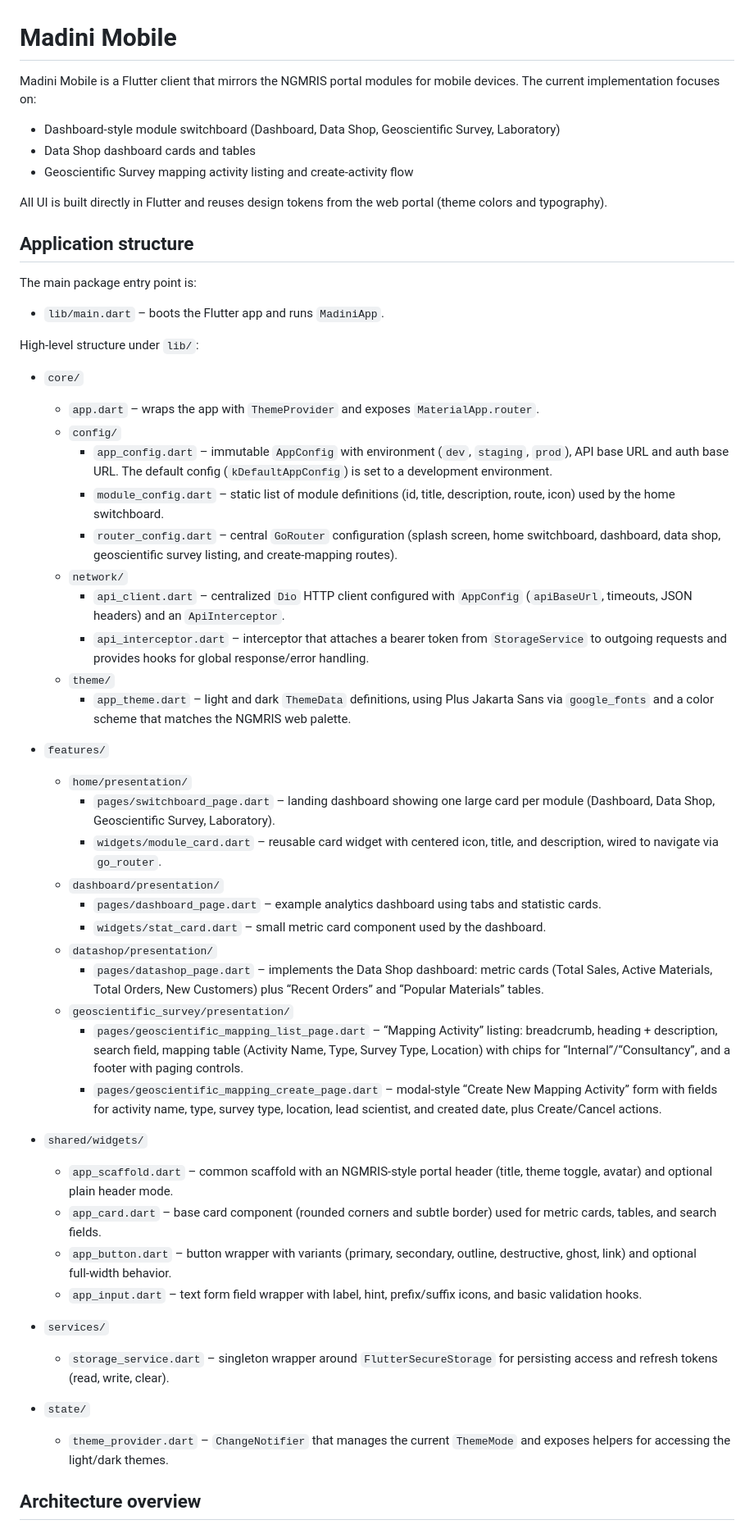
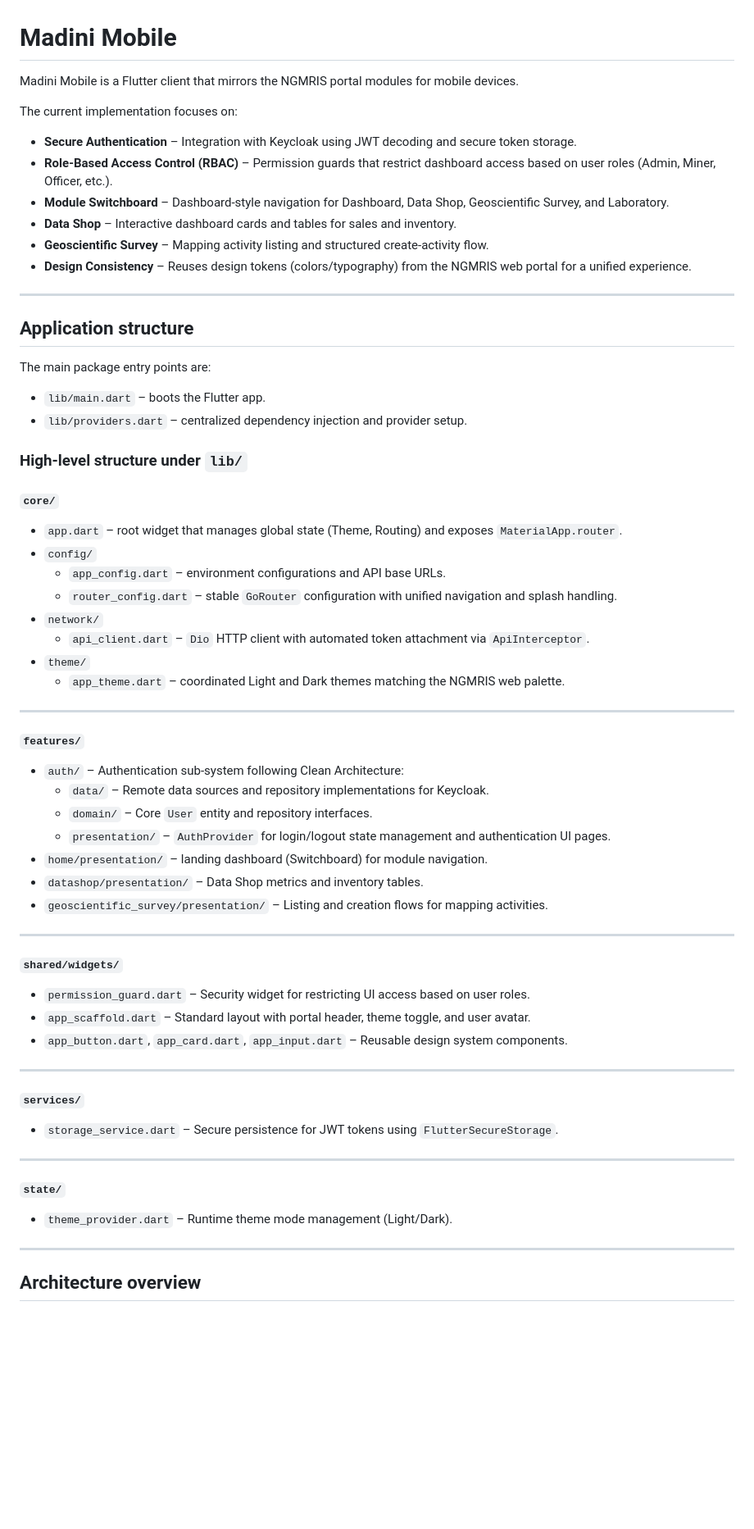
Before and after one commit to jlungo/madini_mobile, a Markdown page: README.md, the part around one of its changes. Shown at 82% size. Drawn GitHub-style; blank space fills up the shorter version.

Commit message:
Revise README for improved clarity and detail
Updated the README to enhance clarity and detail about the application structure, features, and technologies used.

```diff
--- a/README.md
+++ b/README.md
@@ -1,58 +1,71 @@
 # Madini Mobile
 
-Madini Mobile is a Flutter client that mirrors the NGMRIS portal modules for mobile devices. The current implementation focuses on:
+Madini Mobile is a Flutter client that mirrors the NGMRIS portal modules for mobile devices.
 
-- Dashboard-style module switchboard (Dashboard, Data Shop, Geoscientific Survey, Laboratory)
-- Data Shop dashboard cards and tables
-- Geoscientific Survey mapping activity listing and create‑activity flow
+The current implementation focuses on:
 
-All UI is built directly in Flutter and reuses design tokens from the web portal
-(theme colors and typography).
+- **Secure Authentication** – Integration with Keycloak using JWT decoding and secure token storage.
+- **Role-Based Access Control (RBAC)** – Permission guards that restrict dashboard access based on user roles (Admin, Miner, Officer, etc.).
+- **Module Switchboard** – Dashboard-style navigation for Dashboard, Data Shop, Geoscientific Survey, and Laboratory.
+- **Data Shop** – Interactive dashboard cards and tables for sales and inventory.
+- **Geoscientific Survey** – Mapping activity listing and structured create-activity flow.
+- **Design Consistency** – Reuses design tokens (colors/typography) from the NGMRIS web portal for a unified experience.
+
+---
 
 ## Application structure
 
-The main package entry point is:
+The main package entry points are:
 
-- `lib/main.dart` – boots the Flutter app and runs `MadiniApp`.
+- `lib/main.dart` – boots the Flutter app.
+- `lib/providers.dart` – centralized dependency injection and provider setup.
 
-High‑level structure under `lib/`:
+### High-level structure under `lib/`
 
-- `core/`
-  - `app.dart` – wraps the app with `ThemeProvider` and exposes `MaterialApp.router`.
-  - `config/`
-    - `app_config.dart` – immutable `AppConfig` with environment (`dev`, `staging`, `prod`), API base URL and auth base URL. The default config (`kDefaultAppConfig`) is set to a development environment.
-    - `module_config.dart` – static list of module definitions (id, title, description, route, icon) used by the home switchboard.
-    - `router_config.dart` – central `GoRouter` configuration (splash screen, home switchboard, dashboard, data shop, geoscientific survey listing, and create‑mapping routes).
-  - `network/`
-    - `api_client.dart` – centralized `Dio` HTTP client configured with `AppConfig` (`apiBaseUrl`, timeouts, JSON headers) and an `ApiInterceptor`.
-    - `api_interceptor.dart` – interceptor that attaches a bearer token from `StorageService` to outgoing requests and provides hooks for global response/error handling.
-  - `theme/`
-    - `app_theme.dart` – light and dark `ThemeData` definitions, using Plus Jakarta Sans via `google_fonts` and a color scheme that matches the NGMRIS web palette.
+#### `core/`
 
-- `features/`
-  - `home/presentation/`
-    - `pages/switchboard_page.dart` – landing dashboard showing one large card per module (Dashboard, Data Shop, Geoscientific Survey, Laboratory).
-    - `widgets/module_card.dart` – reusable card widget with centered icon, title, and description, wired to navigate via `go_router`.
-  - `dashboard/presentation/`
-    - `pages/dashboard_page.dart` – example analytics dashboard using tabs and statistic cards.
-    - `widgets/stat_card.dart` – small metric card component used by the dashboard.
-  - `datashop/presentation/`
-    - `pages/datashop_page.dart` – implements the Data Shop dashboard: metric cards (Total Sales, Active Materials, Total Orders, New Customers) plus “Recent Orders” and “Popular Materials” tables.
-  - `geoscientific_survey/presentation/`
-    - `pages/geoscientific_mapping_list_page.dart` – “Mapping Activity” listing: breadcrumb, heading + description, search field, mapping table (Activity Name, Type, Survey Type, Location) with chips for “Internal”/“Consultancy”, and a footer with paging controls.
-    - `pages/geoscientific_mapping_create_page.dart` – modal‑style “Create New Mapping Activity” form with fields for activity name, type, survey type, location, lead scientist, and created date, plus Create/Cancel actions.
+- `app.dart` – root widget that manages global state (Theme, Routing) and exposes `MaterialApp.router`.
+- `config/`
+  - `app_config.dart` – environment configurations and API base URLs.
+  - `router_config.dart` – stable `GoRouter` configuration with unified navigation and splash handling.
+- `network/`
+  - `api_client.dart` – `Dio` HTTP client with automated token attachment via `ApiInterceptor`.
+- `theme/`
+  - `app_theme.dart` – coordinated Light and Dark themes matching the NGMRIS web palette.
 
-- `shared/widgets/`
-  - `app_scaffold.dart` – common scaffold with an NGMRIS‑style portal header (title, theme toggle, avatar) and optional plain header mode.
-  - `app_card.dart` – base card component (rounded corners and subtle border) used for metric cards, tables, and search fields.
-  - `app_button.dart` – button wrapper with variants (primary, secondary, outline, destructive, ghost, link) and optional full‑width behavior.
-  - `app_input.dart` – text form field wrapper with label, hint, prefix/suffix icons, and basic validation hooks.
+---
 
-- `services/`
-  - `storage_service.dart` – singleton wrapper around `FlutterSecureStorage` for persisting access and refresh tokens (read, write, clear).
+#### `features/`
 
-- `state/`
-  - `theme_provider.dart` – `ChangeNotifier` that manages the current `ThemeMode` and exposes helpers for accessing the light/dark themes.
+- `auth/` – Authentication sub-system following Clean Architecture:
+  - `data/` – Remote data sources and repository implementations for Keycloak.
+  - `domain/` – Core `User` entity and repository interfaces.
+  - `presentation/` – `AuthProvider` for login/logout state management and authentication UI pages.
+- `home/presentation/` – landing dashboard (Switchboard) for module navigation.
+- `datashop/presentation/` – Data Shop metrics and inventory tables.
+- `geoscientific_survey/presentation/` – Listing and creation flows for mapping activities.
+
+---
+
+#### `shared/widgets/`
+
+- `permission_guard.dart` – Security widget for restricting UI access based on user roles.
+- `app_scaffold.dart` – Standard layout with portal header, theme toggle, and user avatar.
+- `app_button.dart`, `app_card.dart`, `app_input.dart` – Reusable design system components.
+
+---
+
+#### `services/`
+
+- `storage_service.dart` – Secure persistence for JWT tokens using `FlutterSecureStorage`.
+
+---
+
+#### `state/`
+
+- `theme_provider.dart` – Runtime theme mode management (Light/Dark).
+
+---
 
 ## Architecture overview
 
```
Also changed, not shown: other parts of README.md (+22 -27 lines).
